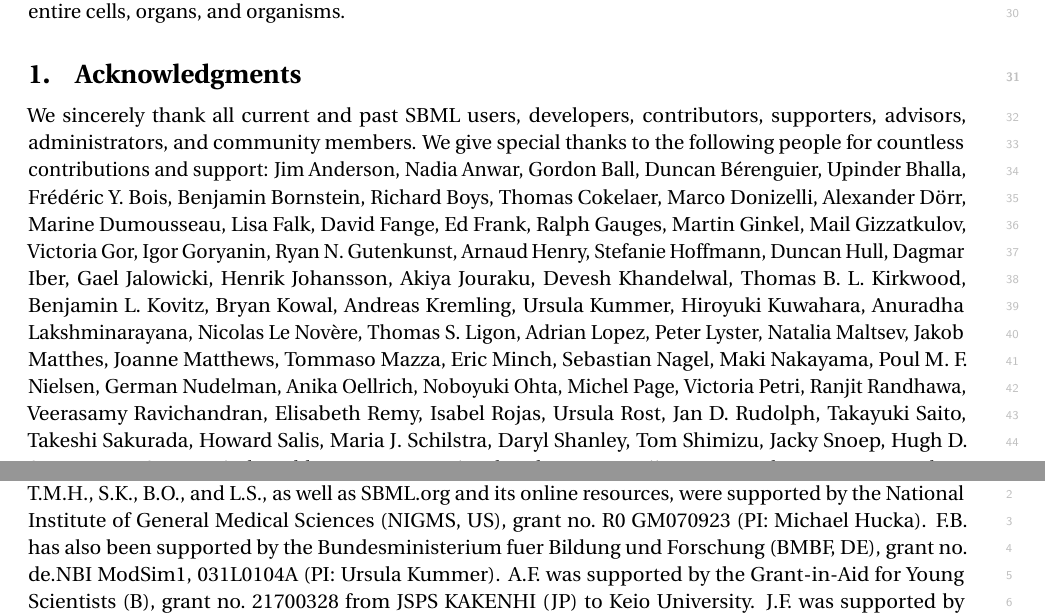
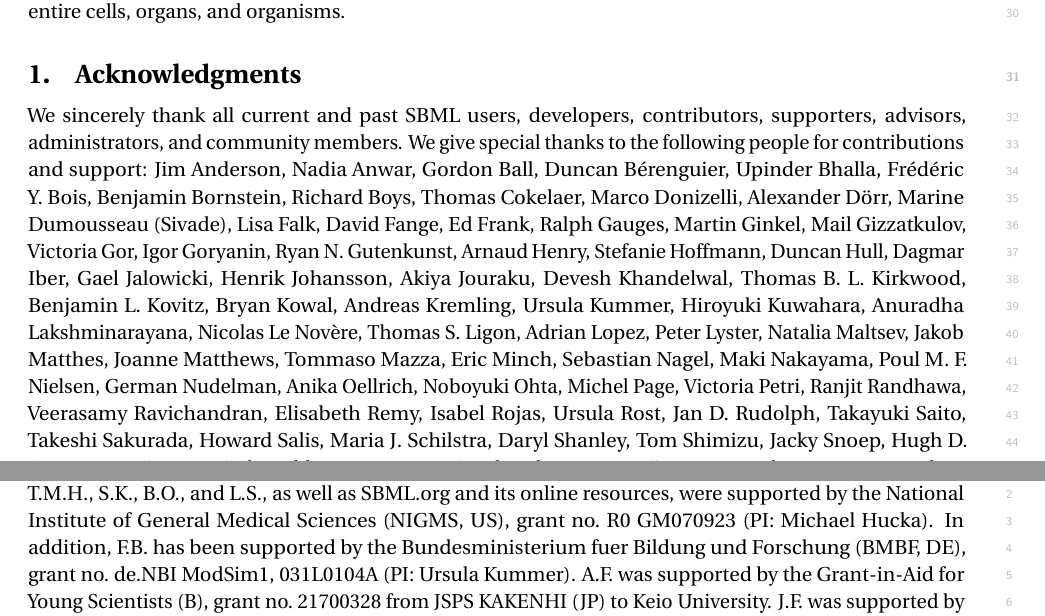
Before and after one commit to sbmlteam/sbml-level-3-paper-overleaf, a LaTeX document (main.tex): two parts of pages 17 and 18 of 27, joined at a grey line, cut so that both start at the same text. Compiled offline with pdfLaTeX.

Commit message:
Minor tweaks to acknowledgments

```diff
--- a/main.tex
+++ b/main.tex
@@ -485,7 +485,7 @@
 % ======================================================================
 \section{Acknowledgments}
 
-We sincerely thank all current and past SBML users, developers, contributors, supporters, advisors, administrators, and community members.  We give special thanks to the following people for countless contributions and support:
+We sincerely thank all current and past SBML users, developers, contributors, supporters, advisors, administrators, and community members.  We give special thanks to the following people for contributions and support:
 Jim Anderson,
 Nadia Anwar,
 Gordon Ball,
@@ -497,7 +497,7 @@
 Thomas Cokelaer,
 Marco Donizelli,
 Alexander D\"{o}rr,
-Marine Dumousseau,
+Marine Dumousseau (Sivade),
 Lisa Falk,
 David Fange,
 Ed Frank,
@@ -569,7 +569,7 @@
 
 The principal authors gratefully thank funding agencies for their support of this work.
 F.B., A.D., M.H., T.M.H., S.K., B.O., and L.S., as well as SBML.org and its online resources, were supported by the National Institute of General Medical Sciences (NIGMS, US), grant no.\ R0~GM070923 (PI: Michael Hucka).
-F.B. has also been supported by the Bundesministerium fuer Bildung und Forschung (BMBF, DE), grant no.\ de.NBI~ModSim1, 031L0104A (PI: Ursula Kummer).
+In addition, F.B. has been supported by the Bundesministerium fuer Bildung und Forschung (BMBF, DE), grant no.\ de.NBI~ModSim1, 031L0104A (PI: Ursula Kummer).
 A.F. was supported by the Grant-in-Aid for Young Scientists (B), grant no.\ 21700328 from JSPS KAKENHI (JP) to Keio University.
 J.F. was supported by National Institutes of Health (NIH, US) grant no.\ P41-GM103712 to the National Center for Multiscale Modeling of Biological Systems (MMBioS).
 H.H. was supported by the Biotechnology and Biological Sciences Research Council (BBSRC, UK) ``MultiMod'' project (grant no.\ BB/N019482/1).
```
